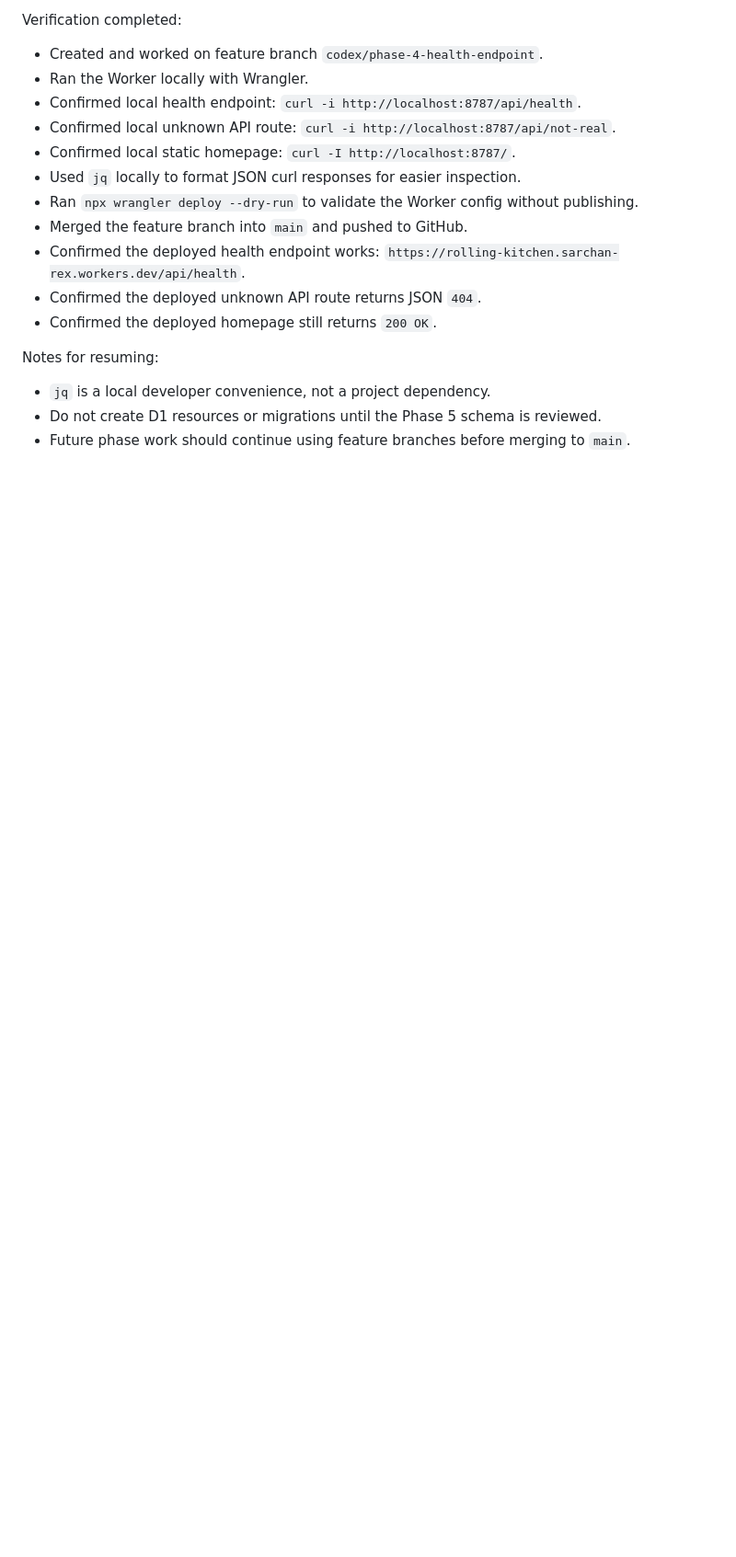
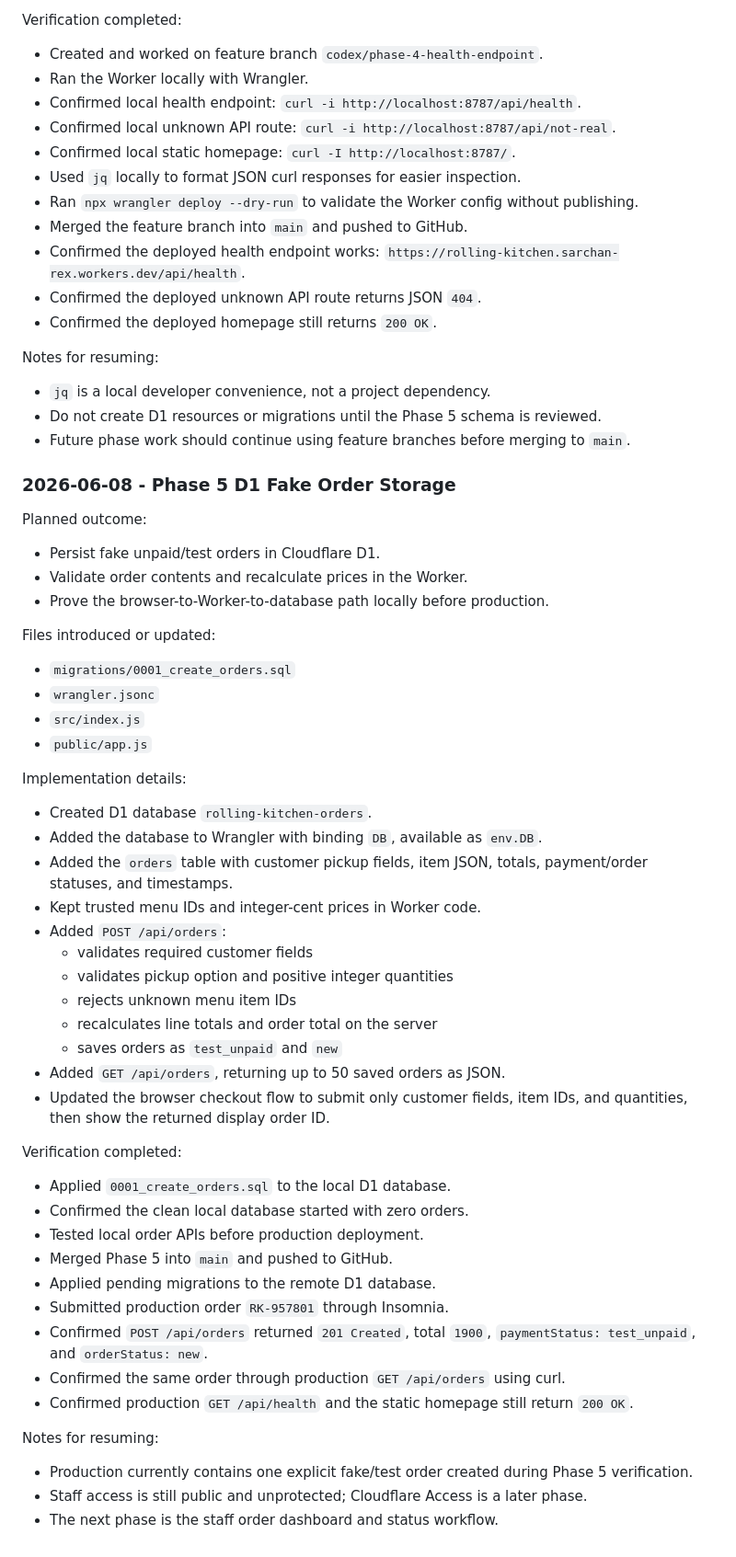
Before and after one commit to rxs291/rolling-kitchen, a Markdown page: docs/PROGRESS.md, the part around one of its changes. Shown at 92% size. Rendered like a GitHub page; blank space fills up the shorter version.

Commit message:
d1 order storage up and running, end of phase 5

```diff
--- a/docs/PROGRESS.md
+++ b/docs/PROGRESS.md
@@ -255,3 +269,57 @@ Notes for resuming:
 - Do not create D1 resources or migrations until the Phase 5 schema is reviewed.
 - Future phase work should continue using feature branches before merging to
   `main`.
+
+### 2026-06-08 - Phase 5 D1 Fake Order Storage
+
+Planned outcome:
+
+- Persist fake unpaid/test orders in Cloudflare D1.
+- Validate order contents and recalculate prices in the Worker.
+- Prove the browser-to-Worker-to-database path locally before production.
+
+Files introduced or updated:
+
+- `migrations/0001_create_orders.sql`
+- `wrangler.jsonc`
+- `src/index.js`
+- `public/app.js`
+
+Implementation details:
+
+- Created D1 database `rolling-kitchen-orders`.
+- Added the database to Wrangler with binding `DB`, available as `env.DB`.
+- Added the `orders` table with customer pickup fields, item JSON, totals,
+  payment/order statuses, and timestamps.
+- Kept trusted menu IDs and integer-cent prices in Worker code.
+- Added `POST /api/orders`:
+  - validates required customer fields
+  - validates pickup option and positive integer quantities
+  - rejects unknown menu item IDs
+  - recalculates line totals and order total on the server
+  - saves orders as `test_unpaid` and `new`
+- Added `GET /api/orders`, returning up to 50 saved orders as JSON.
+- Updated the browser checkout flow to submit only customer fields, item IDs,
+  and quantities, then show the returned display order ID.
+
+Verification completed:
+
+- Applied `0001_create_orders.sql` to the local D1 database.
+- Confirmed the clean local database started with zero orders.
+- Tested local order APIs before production deployment.
+- Merged Phase 5 into `main` and pushed to GitHub.
+- Applied pending migrations to the remote D1 database.
+- Submitted production order `RK-957801` through Insomnia.
+- Confirmed `POST /api/orders` returned `201 Created`, total `1900`,
+  `paymentStatus: test_unpaid`, and `orderStatus: new`.
+- Confirmed the same order through production `GET /api/orders` using curl.
+- Confirmed production `GET /api/health` and the static homepage still return
+  `200 OK`.
+
+Notes for resuming:
+
+- Production currently contains one explicit fake/test order created during
+  Phase 5 verification.
+- Staff access is still public and unprotected; Cloudflare Access is a later
+  phase.
+- The next phase is the staff order dashboard and status workflow.
```
Also changed, not shown: other parts of docs/PROGRESS.md (+24 -10 lines), docs/PROJECT_GUIDE.md (+9 -9 lines).
